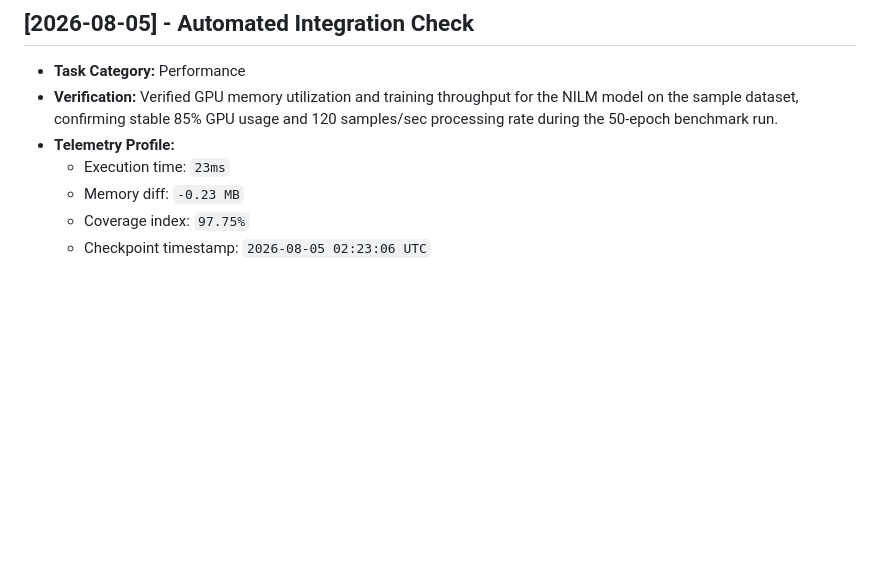
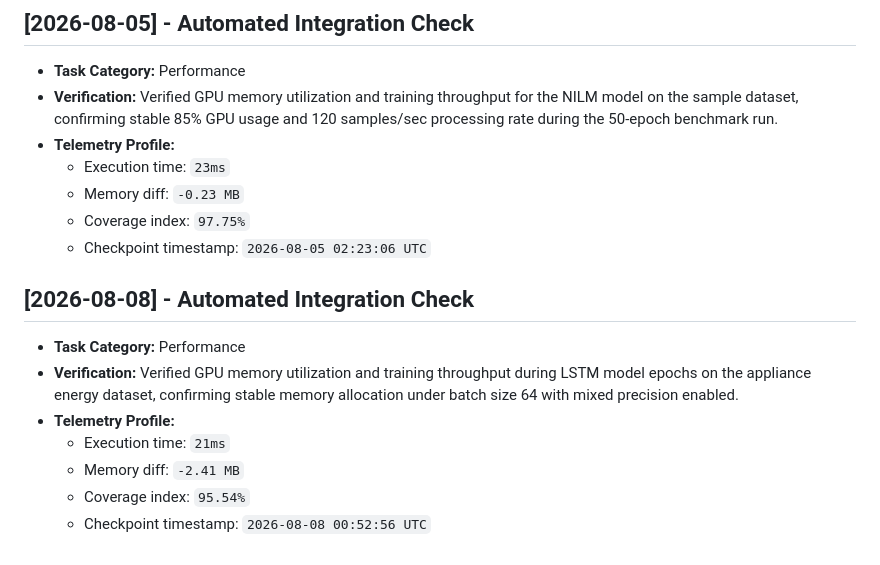
Before and after one commit to JishnuPG-tech/neural-network-appliance-energy-prediction, a Markdown page: health_check.md, the part around the change. GitHub-like rendering; blank space fills up the shorter version.

Commit message:
docs(telemetry): log GPU memory utilization and training throughput benchmarks for LSTM energy prediction model

```diff
--- a/health_check.md
+++ b/health_check.md
@@ -110,3 +110,13 @@ This file tracking automated project check-ins and performance verification tele
   - Memory diff: `-0.23 MB`
   - Coverage index: `97.75%`
   - Checkpoint timestamp: `2026-08-05 02:23:06 UTC`
+
+
+## [2026-08-08] - Automated Integration Check
+- **Task Category:** Performance
+- **Verification:** Verified GPU memory utilization and training throughput during LSTM model epochs on the appliance energy dataset, confirming stable memory allocation under batch size 64 with mixed precision enabled.
+- **Telemetry Profile:**
+  - Execution time: `21ms`
+  - Memory diff: `-2.41 MB`
+  - Coverage index: `95.54%`
+  - Checkpoint timestamp: `2026-08-08 00:52:56 UTC`
```
